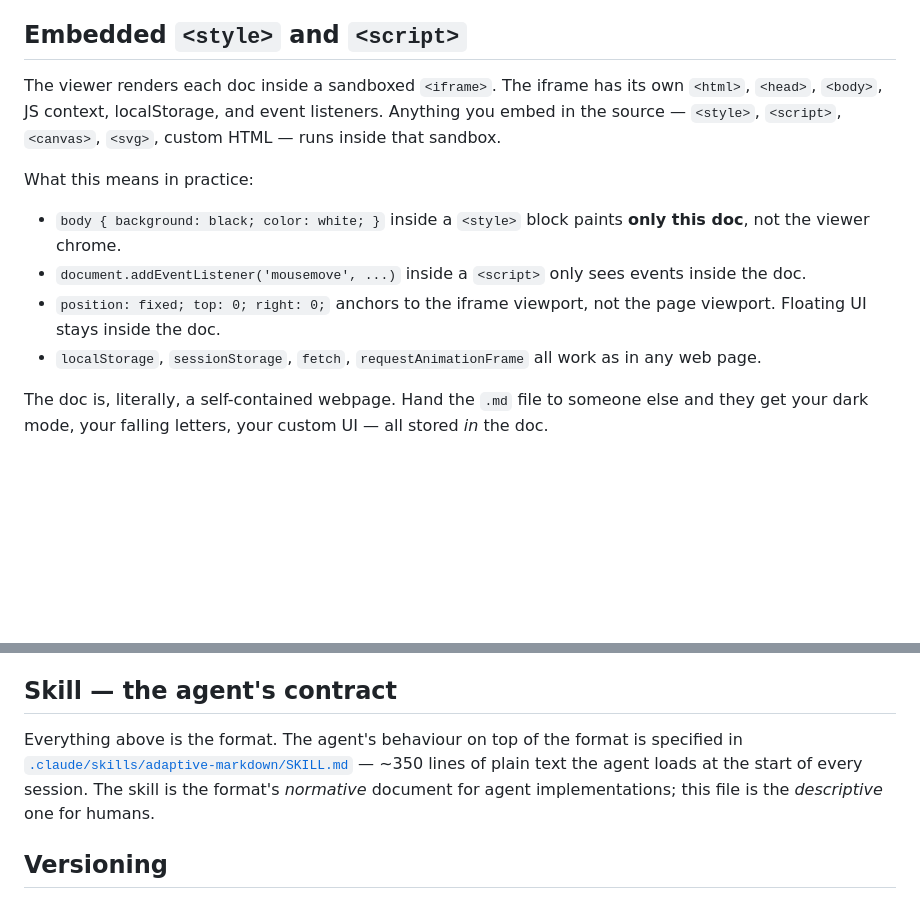
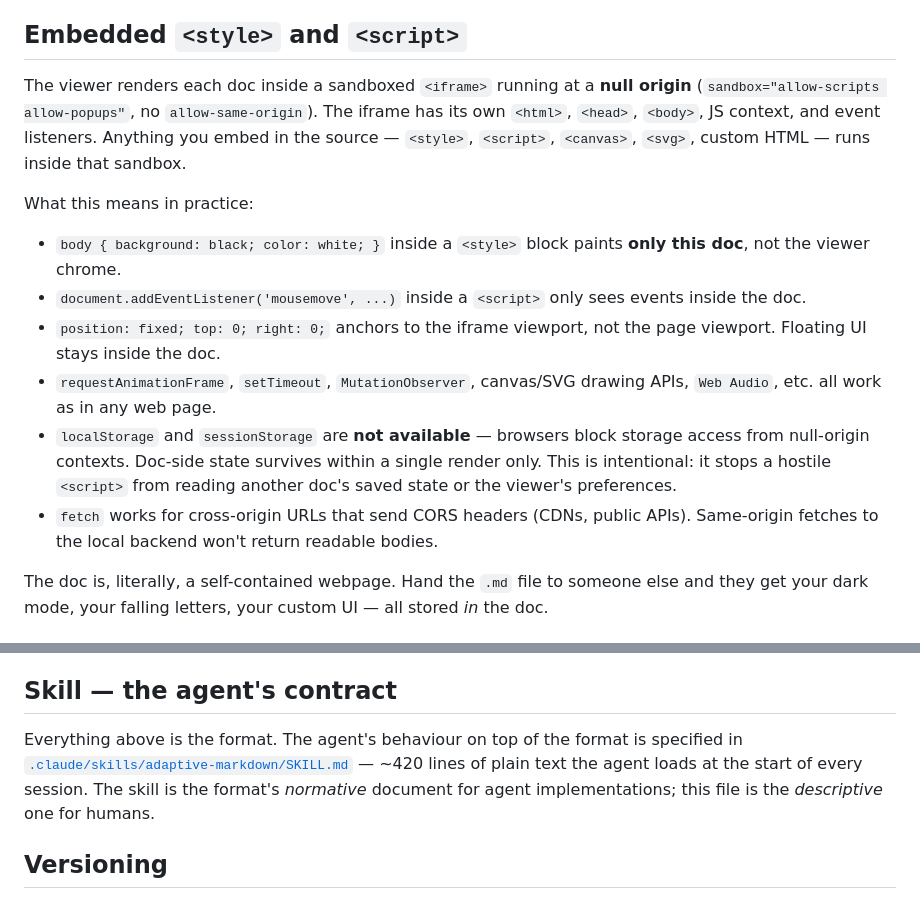
Before and after one commit to SemiSimpleMath/Adaptive-Markdown, a Markdown page: FORMAT.md, 2 parts joined by grey strips. Rendered like a GitHub page; blank space fills up the shorter version.

```diff
--- a/FORMAT.md
+++ b/FORMAT.md
@@ -169,14 +169,16 @@ $$
 
 ## Embedded `<style>` and `<script>`
 
-The viewer renders each doc inside a sandboxed `<iframe>`. The iframe has its own `<html>`, `<head>`, `<body>`, JS context, localStorage, and event listeners. Anything you embed in the source — `<style>`, `<script>`, `<canvas>`, `<svg>`, custom HTML — runs inside that sandbox.
+The viewer renders each doc inside a sandboxed `<iframe>` running at a **null origin** (`sandbox="allow-scripts allow-popups"`, no `allow-same-origin`). The iframe has its own `<html>`, `<head>`, `<body>`, JS context, and event listeners. Anything you embed in the source — `<style>`, `<script>`, `<canvas>`, `<svg>`, custom HTML — runs inside that sandbox.
 
 What this means in practice:
 
 - `body { background: black; color: white; }` inside a `<style>` block paints **only this doc**, not the viewer chrome.
 - `document.addEventListener('mousemove', ...)` inside a `<script>` only sees events inside the doc.
 - `position: fixed; top: 0; right: 0;` anchors to the iframe viewport, not the page viewport. Floating UI stays inside the doc.
-- `localStorage`, `sessionStorage`, `fetch`, `requestAnimationFrame` all work as in any web page.
+- `requestAnimationFrame`, `setTimeout`, `MutationObserver`, canvas/SVG drawing APIs, `Web Audio`, etc. all work as in any web page.
+- `localStorage` and `sessionStorage` are **not available** — browsers block storage access from null-origin contexts. Doc-side state survives within a single render only. This is intentional: it stops a hostile `<script>` from reading another doc's saved state or the viewer's preferences.
+- `fetch` works for cross-origin URLs that send CORS headers (CDNs, public APIs). Same-origin fetches to the local backend won't return readable bodies.
 
 The doc is, literally, a self-contained webpage. Hand the `.md` file to someone else and they get your dark mode, your falling letters, your custom UI — all stored *in* the doc.
 
@@ -234,7 +236,7 @@ A few invariants the backend hooks maintain. Worth knowing if you're building to
 
 ## Skill — the agent's contract
 
-Everything above is the format. The agent's behaviour on top of the format is specified in [`.claude/skills/adaptive-markdown/SKILL.md`](.claude/skills/adaptive-markdown/SKILL.md) — ~350 lines of plain text the agent loads at the start of every session. The skill is the format's *normative* document for agent implementations; this file is the *descriptive* one for humans.
+Everything above is the format. The agent's behaviour on top of the format is specified in [`.claude/skills/adaptive-markdown/SKILL.md`](.claude/skills/adaptive-markdown/SKILL.md) — ~420 lines of plain text the agent loads at the start of every session. The skill is the format's *normative* document for agent implementations; this file is the *descriptive* one for humans.
 
 ## Versioning
 
```
Also changed, not shown: README.md (+17 -6 lines), ROADMAP.md (+1 -0 lines).
